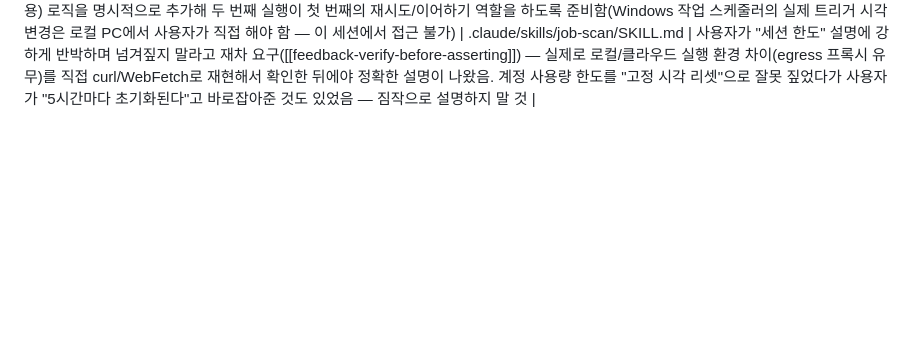
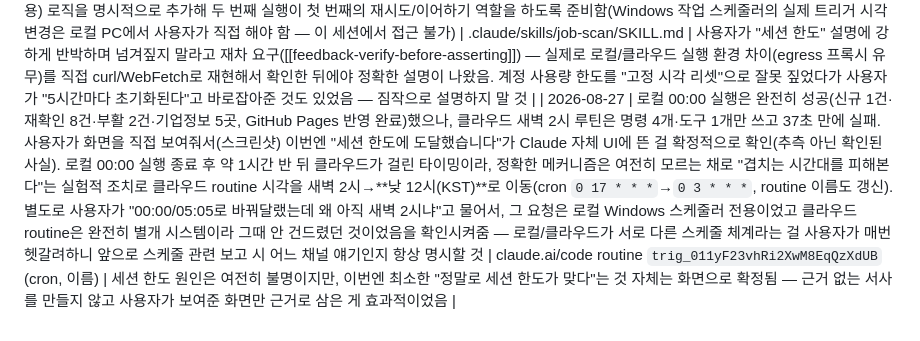
Before and after one commit to ongkong/pharma-job-scan, a Markdown page: CLAUDE.md, the part around the change. Drawn GitHub-style; blank space fills up the shorter version.

Commit message:
docs: 클라우드 routine 시각을 낮 12시로 이동, 로컬/클라우드 스케줄 분리 명확화

```diff
--- a/CLAUDE.md
+++ b/CLAUDE.md
@@ -30,3 +30,4 @@
 | 2026-08-24 (이어서) | 사용자가 "세션 한도" 설명을 강하게 재반박("전혀 아니다") — 이 표현을 반복 사용하는 것 자체가 검증 없는 핑계처럼 느껴진다는 피드백([[feedback-verify-before-asserting]] 재확인). "왜 죽는지"를 다시 추측하는 대신 **관찰 가능한 사실**(스캔은 되는데 대시보드로 안 옮겨진다)에 집중해 근본 수정: `report/index.html` 재빌드가 그동안 claude -p 세션 내부(Phase 3, Bash 도구 호출)에만 있었던 게 진짜 구조적 결함 — 세션이 어떤 이유로 죽든(사유 불문) 그 지점 이전이면 재빌드 자체가 스킵됐다. `run_job_scan.ps1`에 `data/*.json`이 바뀌었으면 claude -p 성공 여부와 무관하게 스크립트가 직접 `node build_dashboard.js`를 실행하는 안전망 추가 — 이제 AI 세션이 무엇 때문에 언제 끝나든 대시보드는 항상 그 시점 데이터와 일치한다 | run_job_scan.ps1 | "왜 안 되는지" 원인 논쟁보다 "안 돼도 괜찮은 구조"로 만드는 게 더 나은 대응이었음. 사용자가 같은 설명을 반복 거부하면 설명을 고집하지 말고 관찰된 증상 자체를 구조적으로 없앨 방법을 찾을 것 |
 | 2026-08-25 | 사용자가 claude.ai/code에서도 job-scan이 되게 해달라고 요청 — 예전에 만들어뒀던 클라우드 routine(`trig_011yF23vhRi2XwM8EqQzXdUB`, 2026-07-21에 `enabled: false`로 꺼둔 것)을 다시 켜고 즉시 테스트 실행. 1시간 반이 지나도 GitHub에 커밋이 안 올라와 이상해서, 세션 로그를 API로는 못 보길래 사용자에게 claude.ai/code 화면 스크린샷을 요청 — **진짜 원인 확정: 배치1~3 스캔·신규 6건 확인·대시보드 재빌드까지 전부 성공했는데, 마지막 Artifact 재게시(Phase 3c) 단계에서 "Claude가 Artifact 사용하도록 허용하시겠습니까?" 권한 확인 팝업에 걸려 멈춰있었음.** 이 routine의 사전 허용 도구 목록(`allowed_tools`)에 애초에 Artifact가 빠져있어서, 쓰려고 할 때마다 사람의 클릭을 기다리는데 새벽 2시엔 아무도 없어 매번 거기서 무한 대기했던 것 — 로컬 스케줄러의 "Artifact 도구 자체가 없음" 문제와는 다른, "있긴 한데 승인이 안 되는" 새로운 실패 유형. `RemoteTrigger` update로 `allowed_tools`에 `"Artifact"`를 추가해 앞으로는 승인 없이 통과하도록 수정. 이미 시작된 스턱 세션은 소급 적용이 안 돼 사용자가 직접 그 화면에서 "한 번만 허용"을 눌러야 완주 확인 가능 | claude.ai/code routine `trig_011yF23vhRi2XwM8EqQzXdUB` 설정 | API만으로는 원인 파악 한계에 부딪혀 사용자에게 화면 스크린샷을 요청한 게 결정적이었음 — 원격 세션 내부 로그를 볼 도구가 없을 땐 사용자의 눈이 유일한 창구 |
 | 2026-08-26 | 8/25 재개된 claude.ai/code 클라우드 routine의 새벽 2시(KST) 정규 실행이 새로운 유형으로 실패: 이 세션(`env_01MSgdeBrPpdpdFkM7sQfHvC`, 라벨상 "trusted network access")에서 WebFetch가 example.com 같은 무해한 도메인까지 포함해 전부 `EGRESS_BLOCKED`(프록시 403)로 막혀있었음 — Bash `curl`로도 동일하게 재현 확인, 라벨과 실제 동작이 어긋나는 플랫폼 쪽 이슈로 판단(우회 불가, 세션에서 고칠 수 있는 설정이 아님). 배치1이 이 차단을 WebSearch로 우회 시도하느라 정상 대비 훨씬 많은 툴 호출(66회)을 썼고, 곧이어 배치2 호출에서 계정 세션 한도(5시간 롤링)에 걸려 배치2~3, 기업정보 보강 전부 진행하지 못함. 사용자가 "왜 자동화만 문제냐"고 반복 추궁 — 확인해보니 사용자의 평소 "채팅으로 요청"은 VS Code의 로컬 Claude Code CLI였고, 그쪽은 이런 클라우드 egress 프록시를 아예 안 거쳐 이 문제가 원천적으로 없음(자동화 vs 수동의 차이가 아니라 클라우드 vs 로컬 환경 차이였음). 오늘 밤 정상 데이터를 덮어쓰지 않기 위해 이 클라우드 세션에서는 postings.json/report를 건드리지 않고 중단, 로컬 스케줄러(로그인 정상 확인됨)가 오늘 밤 정상 스캔할 것으로 판단해 그쪽에 맡기기로 함. 이 논의 중 사용자가 로컬 스캔 시각을 00:00 KST + 05:05~10 KST(5시간 롤링 한도가 풀리는 시점) 하루 2회로 바꾸자고 제안 — `job-scan` 스킬에 배치별 이어하기(재사용) 로직을 명시적으로 추가해 두 번째 실행이 첫 번째의 재시도/이어하기 역할을 하도록 준비함(Windows 작업 스케줄러의 실제 트리거 시각 변경은 로컬 PC에서 사용자가 직접 해야 함 — 이 세션에서 접근 불가) | .claude/skills/job-scan/SKILL.md | 사용자가 "세션 한도" 설명에 강하게 반박하며 넘겨짚지 말라고 재차 요구([[feedback-verify-before-asserting]]) — 실제로 로컬/클라우드 실행 환경 차이(egress 프록시 유무)를 직접 curl/WebFetch로 재현해서 확인한 뒤에야 정확한 설명이 나왔음. 계정 사용량 한도를 "고정 시각 리셋"으로 잘못 짚었다가 사용자가 "5시간마다 초기화된다"고 바로잡아준 것도 있었음 — 짐작으로 설명하지 말 것 |
+| 2026-08-27 | 로컬 00:00 실행은 완전히 성공(신규 1건·재확인 8건·부활 2건·기업정보 5곳, GitHub Pages 반영 완료)했으나, 클라우드 새벽 2시 루틴은 명령 4개·도구 1개만 쓰고 37초 만에 실패. 사용자가 화면을 직접 보여줘서(스크린샷) 이번엔 "세션 한도에 도달했습니다"가 Claude 자체 UI에 뜬 걸 확정적으로 확인(추측 아닌 확인된 사실). 로컬 00:00 실행 종료 후 약 1시간 반 뒤 클라우드가 걸린 타이밍이라, 정확한 메커니즘은 여전히 모르는 채로 "겹치는 시간대를 피해본다"는 실험적 조치로 클라우드 routine 시각을 새벽 2시→**낮 12시(KST)**로 이동(cron `0 17 * * *`→`0 3 * * *`, routine 이름도 갱신). 별도로 사용자가 "00:00/05:05로 바꿔달랬는데 왜 아직 새벽 2시냐"고 물어서, 그 요청은 로컬 Windows 스케줄러 전용이었고 클라우드 routine은 완전히 별개 시스템이라 그때 안 건드렸던 것이었음을 확인시켜줌 — 로컬/클라우드가 서로 다른 스케줄 체계라는 걸 사용자가 매번 헷갈려하니 앞으로 스케줄 관련 보고 시 어느 채널 얘기인지 항상 명시할 것 | claude.ai/code routine `trig_011yF23vhRi2XwM8EqQzXdUB` (cron, 이름) | 세션 한도 원인은 여전히 불명이지만, 이번엔 최소한 "정말로 세션 한도가 맞다"는 것 자체는 화면으로 확정됨 — 근거 없는 서사를 만들지 않고 사용자가 보여준 화면만 근거로 삼은 게 효과적이었음 |
```
